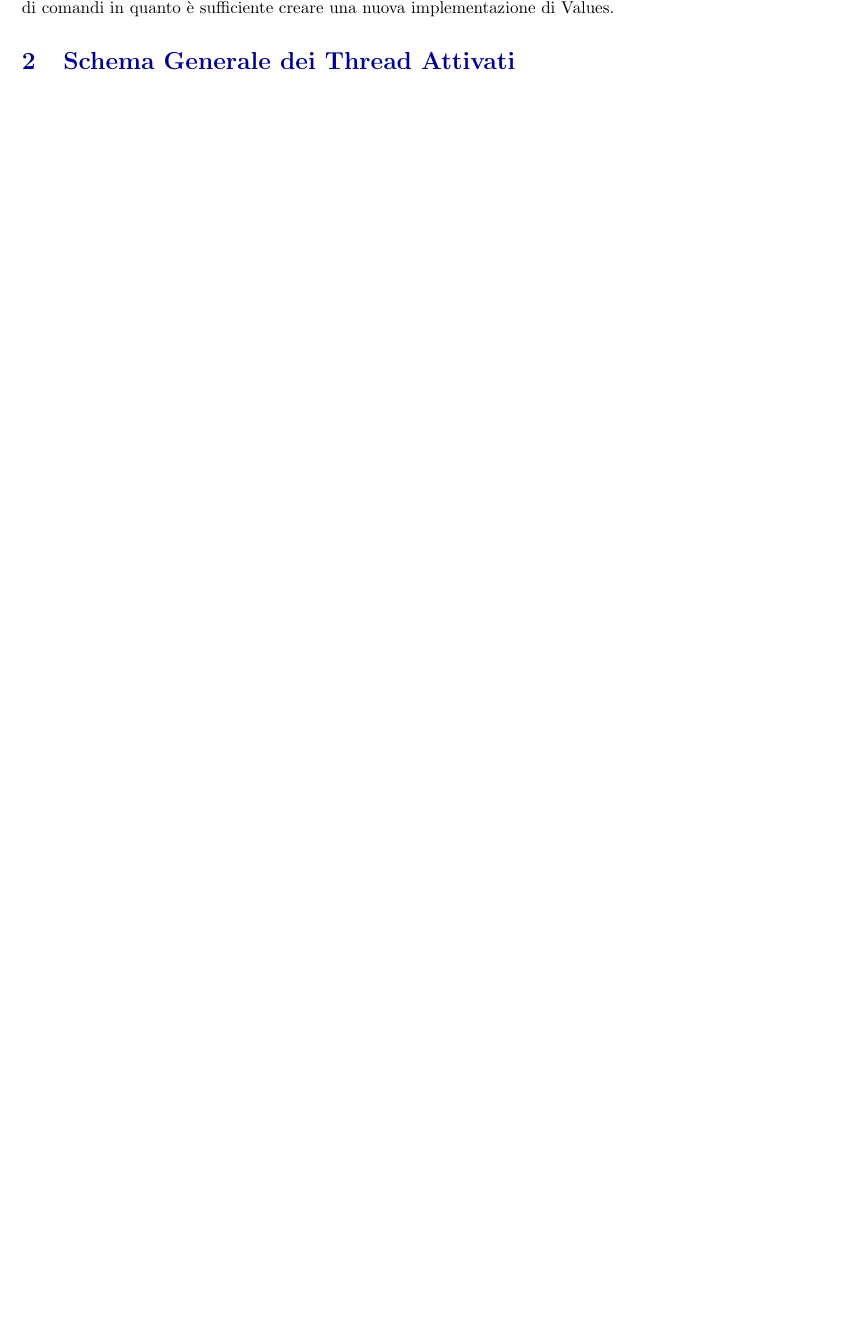
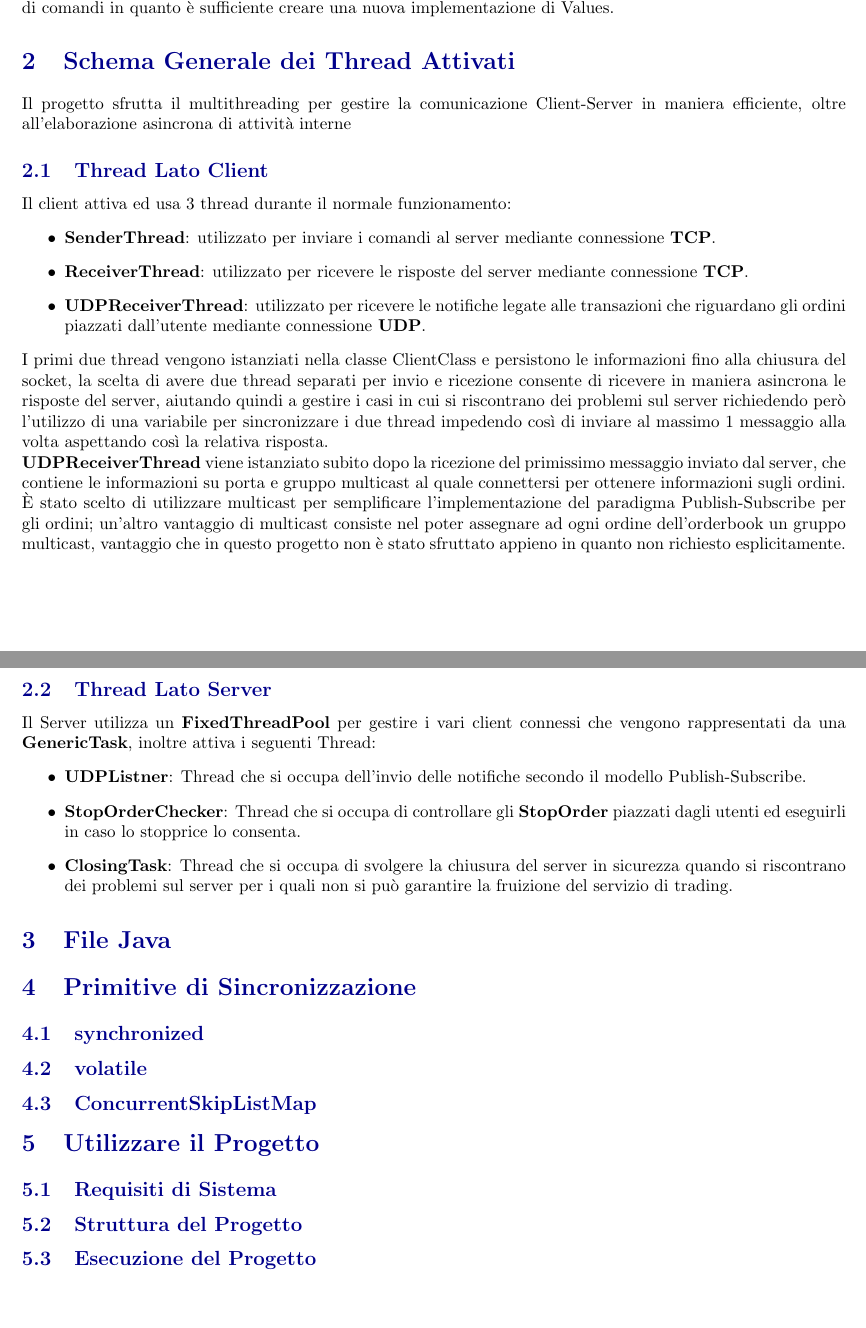
Before and after one commit to TaleWind28/CrossV2, a LaTeX document (Relazione/Documentazione Cross.tex): part of page 2 of 2 before the commit and two parts of pages 2 and 3 of 3 after it, the two joined at a grey line, cut so that both start at the same text, the shorter picture padded with empty space. Compiled offline with pdfLaTeX.

Commit message:
Relazione fino a capitolo 3

```diff
--- a/Relazione/Documentazione Cross.tex
+++ b/Relazione/Documentazione Cross.tex
@@ -66,5 +66,42 @@ Il progetto utilizza principalmente la \textbf{Simple Factory} per generare i co
 Questa generazione avviene sul Client sfruttando l'interfaccia \textbf{Values} la quale offre il metodo execute che il Server utilizzerà per eseguire correttamente i vari comandi disponibili. Inoltre questo approccio consente di mantenere invariato il formato di messaggi,\textbf{Message\{Operation,Values\}} che il Client invia al server e facilita l'aggiunta di comandi in quanto è sufficiente creare una nuova implementazione di Values.
 
 \section{Schema Generale dei Thread Attivati}
+Il progetto sfrutta il multithreading per gestire la comunicazione Client-Server in maniera efficiente, oltre all'elaborazione asincrona di attività interne
+\subsection{Thread Lato Client}
+Il client attiva ed usa 3 thread durante il normale funzionamento:
+\begin{itemize}
+  \item \textbf{SenderThread}: utilizzato per inviare i comandi al server mediante connessione \textbf{TCP}.
+  \item \textbf{ReceiverThread}: utilizzato per ricevere le risposte del server mediante connessione \textbf{TCP}.
+  \item \textbf{UDPReceiverThread}: utilizzato per ricevere le notifiche legate alle transazioni che riguardano gli ordini piazzati dall'utente mediante connessione \textbf{UDP}.
+\end{itemize}
+I primi due thread vengono istanziati nella classe ClientClass e persistono le informazioni fino alla chiusura del socket, la scelta di avere due thread separati per invio e ricezione consente di ricevere in maniera asincrona le risposte del server, aiutando quindi a gestire i casi in cui si riscontrano dei problemi sul server richiedendo però l'utilizzo di una variabile per sincronizzare i due thread impedendo così di inviare al massimo 1 messaggio alla volta aspettando così la relativa risposta.
+\\ \textbf{UDPReceiverThread} viene istanziato subito dopo la ricezione del primissimo messaggio inviato dal server, che contiene le informazioni su porta e gruppo multicast al quale connettersi per ottenere informazioni sugli ordini.
+È stato scelto di utilizzare multicast per semplificare l'implementazione del paradigma Publish-Subscribe per gli ordini; un'altro vantaggio di multicast consiste nel poter assegnare ad ogni ordine dell'orderbook un gruppo multicast, vantaggio che in questo progetto non è stato sfruttato appieno in quanto non richiesto esplicitamente.
+\subsection{Thread Lato Server}
+Il Server utilizza un \textbf{FixedThreadPool} per gestire i vari client connessi che vengono rappresentati da una \textbf{GenericTask}, inoltre attiva i seguenti Thread:
+\begin{itemize}
+  \item \textbf{UDPListner}: Thread che si occupa dell'invio delle notifiche secondo il modello Publish-Subscribe.
+  \item \textbf{StopOrderChecker}: Thread che si occupa di controllare gli \textbf{StopOrder} piazzati dagli utenti ed eseguirli in caso lo stopprice lo consenta.
+  \item \textbf{ClosingTask}: Thread che si occupa di svolgere la chiusura del server in sicurezza quando si riscontrano dei problemi sul server per i quali non si può garantire la fruizione del servizio di trading.
+\end{itemize}
+
+\section{File Java}
+
+
+\section{Primitive di Sincronizzazione}
+
+\subsection{synchronized}
+
+\subsection{volatile}
+\subsection{ConcurrentSkipListMap}
+
+\section{Utilizzare il Progetto}
+
+\subsection{Requisiti di Sistema}
+
+\subsection{Struttura del Progetto}
+
+\subsection{Esecuzione del Progetto}
+
 
 \end{document}
```
Also changed, not shown: Relazione/Documentazione Cross.pdf, Relazione/Documentazione Cross.tex (2 more changed lines).
